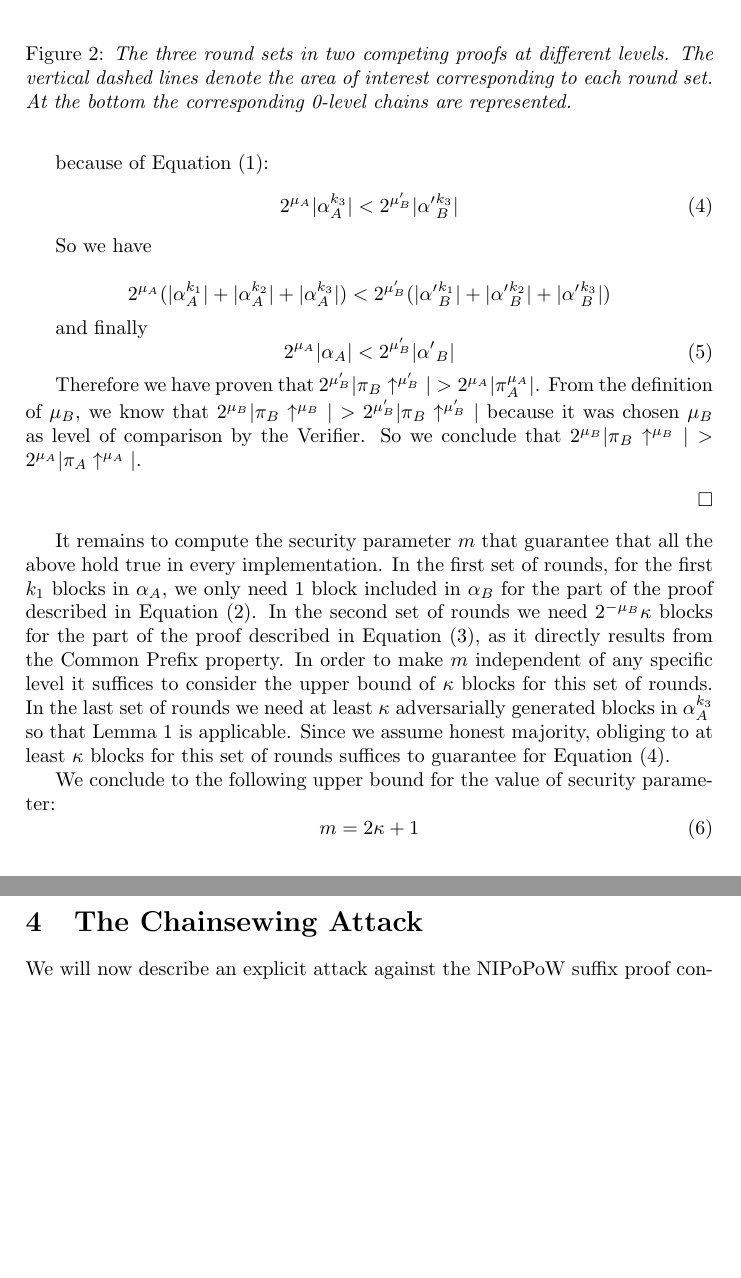
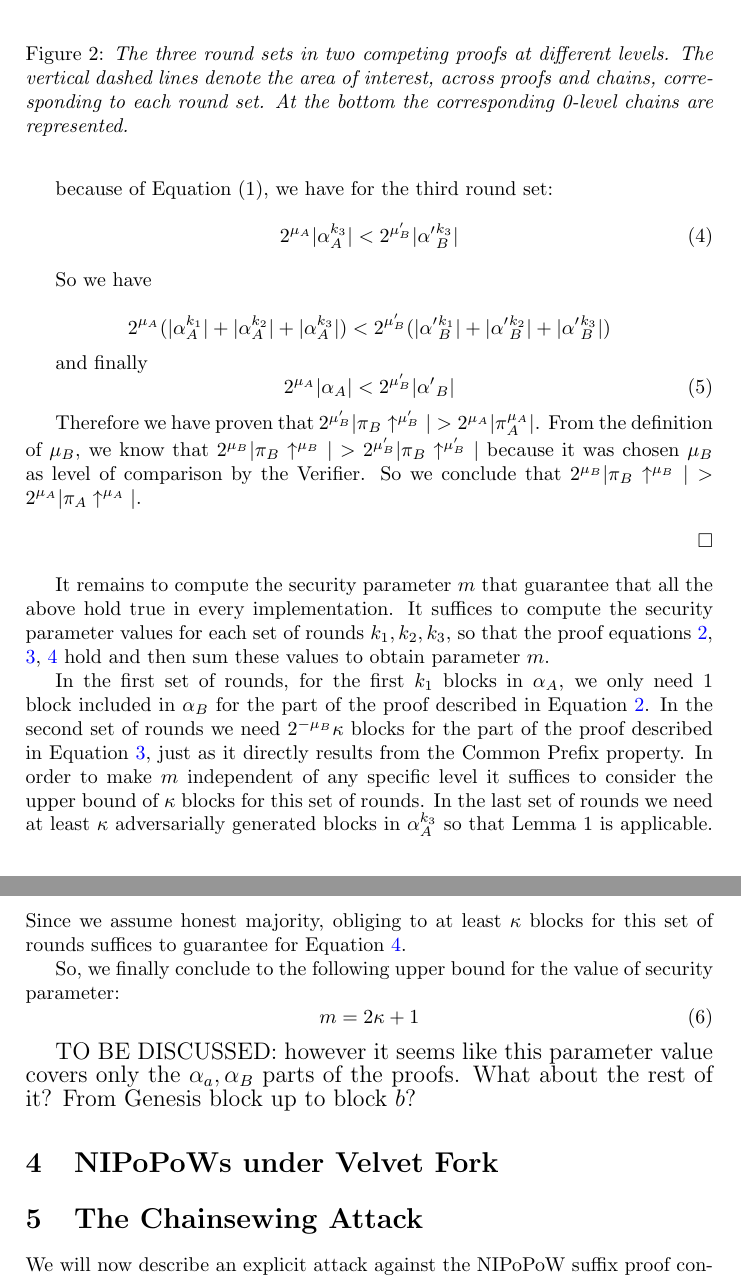
Before and after one commit to andripol/thesis, a LaTeX thesis (tex/thesis.tex): two parts of pages 7 and 8 of 10, joined at a grey line, cut so that both start at the same text, the shorter picture padded with empty space. Compiled offline with pdfLaTeX.

Commit message:
Minor improvements to Theorem 2.

```diff
--- a/tex/thesis.tex
+++ b/tex/thesis.tex
@@ -158,7 +158,7 @@ $\alpha_B^{k_1}$, $\alpha_B^{k_2}$, $\alpha_B^{k_3}$ the parts of $\alpha_B$ con
 	\begin{center}
 		\includegraphics[scale=0.5]{figures/claim3.png}
 	\end{center}
-	\caption{\textit{The three round sets in two competing proofs at different levels. The vertical dashed lines denote the area of interest corresponding to each round set. At the bottom the corresponding 0-level chains are represented.}}
+	\caption{\textit{The three round sets in two competing proofs at different levels. The vertical dashed lines denote the area of interest, across proofs and chains, corresponding to each round set. At the bottom the corresponding 0-level chains are represented.}}
 	\label{fig:claim3}
 \end{figure}
 
@@ -174,8 +174,8 @@ because of the adoption by an honest party of chain $C_B$ at a later round $r_3$
 2^{\mu_A} \vert \alpha_A^{k_2} \vert \leq 2^{\mu'_B} \vert \alpha'{_B^{k_2}} \vert
 \end{equation}
 
-because of Equation (1):
-\begin{equation}
+because of Equation (1), we have for the third round set:
+\begin{equation} \label{eq_round_set_3}
 2^{\mu_A} \vert \alpha_A^{k_3} \vert < 2^{\mu'_B} \vert \alpha'{_B^{k_3}} \vert
 \end{equation}
 
@@ -197,14 +197,18 @@ Therefore we have proven that $2^{\mu'_B} \vert \pi_B \uparrow^{\mu'_B} \vert >
 $\square$
 \end{flushright}
 
-It remains to compute the security parameter $m$ that guarantee that all the above hold true in every implementation.
-In the first set of rounds, for the first $k_1$ blocks in $\alpha_A$, we only need 1 block included in $\alpha_B$ for the part of the proof described in Equation (2). In the second set of rounds we need $2^{-\mu_B}\kappa$ blocks for the part of the proof described in Equation (3), as it directly results from the Common Prefix property. In order to make $m$ independent of any specific level it suffices to consider the upper bound of $\kappa$ blocks for this set of rounds. In the last set of rounds we need at least $\kappa$ adversarially generated blocks in $\alpha_A^{k_3}$ so that Lemma 1 is applicable. Since we assume honest majority, obliging to at least $\kappa$ blocks for this set of rounds suffices to guarantee for Equation (4).
+It remains to compute the security parameter $m$ that guarantee that all the above hold true in every implementation. It suffices to compute the security parameter values for each set of rounds $k_1, k_2, k_3$, so that the proof equations \ref{eq_round_set_1}, \ref{eq_round_set_2}, \ref{eq_round_set_3} hold and then sum these values to obtain parameter $m$.
 
-We conclude to the following upper bound for the value of security parameter:
+In the first set of rounds, for the first $k_1$ blocks in $\alpha_A$, we only need 1 block included in $\alpha_B$ for the part of the proof described in Equation \ref{eq_round_set_1}. In the second set of rounds we need $2^{-\mu_B}\kappa$ blocks for the part of the proof described in Equation \ref{eq_round_set_2}, just as it directly results from the Common Prefix property. In order to make $m$ independent of any specific level it suffices to consider the upper bound of $\kappa$ blocks for this set of rounds. In the last set of rounds we need at least $\kappa$ adversarially generated blocks in $\alpha_A^{k_3}$ so that Lemma 1 is applicable. Since we assume honest majority, obliging to at least $\kappa$ blocks for this set of rounds suffices to guarantee for Equation \ref{eq_round_set_3}.
+
+So, we finally conclude to the following upper bound for the value of security parameter:
 \begin{equation}
 m = 2\kappa + 1
 \end{equation}
 
+{\large TO BE DISCUSSED: however it seems like this parameter value covers only the $\alpha_a, \alpha_B$ parts of the proofs. What about the rest of it? From Genesis block up to block $b$? }
+
+\section{NIPoPoWs under Velvet Fork}
 
 \section{The Chainsewing Attack}
 We  will now describe an explicit attack against the NIPoPoW suffix proof construction under a velvet fork. Note that since the protocol is implemented under a velvet fork, any adversarial block that is mined in the proper way except containing false interlink data structure will be accepted as valid. A false interlink may contain invalid pointers, for example pointers to superblocks of a fork chain, as shown in Figure \ref{fig:false_interlink}.
```
Also changed, not shown: tex/thesis.tex (12 more changed lines).
